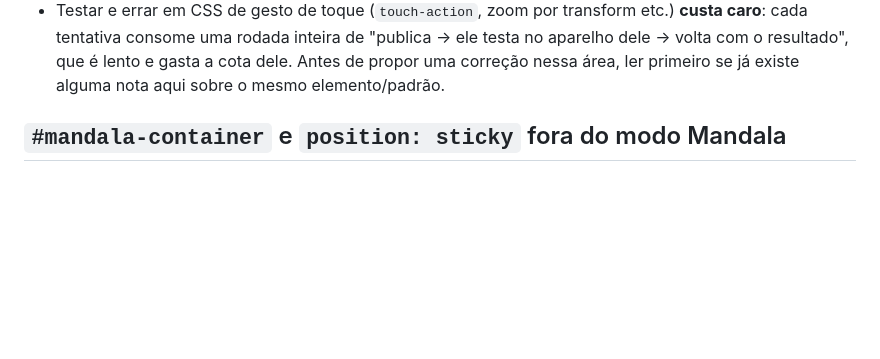
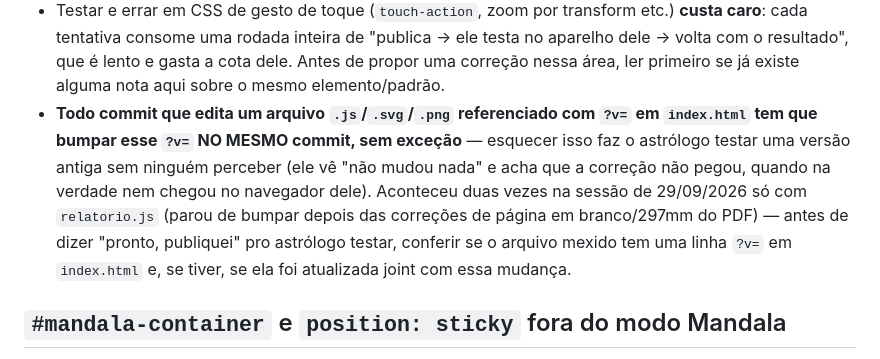
Before and after one commit to astrohellenic/astrohellenic.github.io, a Markdown page: CLAUDE.md, the part around the change. Rendered like a GitHub page; blank space fills up the shorter version.

Commit message:
CLAUDE.md: regra fixa pra nunca mais esquecer o bump de ?v=
Aconteceu duas vezes na mesma sessão (relatorio.js). Adiciona
checklist obrigatório antes de dizer "publiquei" pro astrólogo testar.

Co-Authored-By: Claude Sonnet 5 <noreply@anthropic.com>
Claude-Session: https://claude.ai/code/session_01C3DoiNUarEVA2Mk9ZYPu2y

```diff
--- a/CLAUDE.md
+++ b/CLAUDE.md
@@ -76,6 +76,16 @@ Regras específicas que vieram de sessões onde isso foi ignorado (dia
   resultado", que é lento e gasta a cota dele. Antes de propor uma
   correção nessa área, ler primeiro se já existe alguma nota aqui sobre
   o mesmo elemento/padrão.
+- **Todo commit que edita um arquivo `.js`/`.svg`/`.png` referenciado
+  com `?v=` em `index.html` tem que bumpar esse `?v=` NO MESMO commit,
+  sem exceção** — esquecer isso faz o astrólogo testar uma versão
+  antiga sem ninguém perceber (ele vê "não mudou nada" e acha que a
+  correção não pegou, quando na verdade nem chegou no navegador dele).
+  Aconteceu duas vezes na sessão de 29/09/2026 só com `relatorio.js`
+  (parou de bumpar depois das correções de página em branco/297mm do
+  PDF) — antes de dizer "pronto, publiquei" pro astrólogo testar,
+  conferir se o arquivo mexido tem uma linha `?v=` em `index.html` e,
+  se tiver, se ela foi atualizada joint com essa mudança.
 
 ## `#mandala-container` e `position: sticky` fora do modo Mandala
 
```
